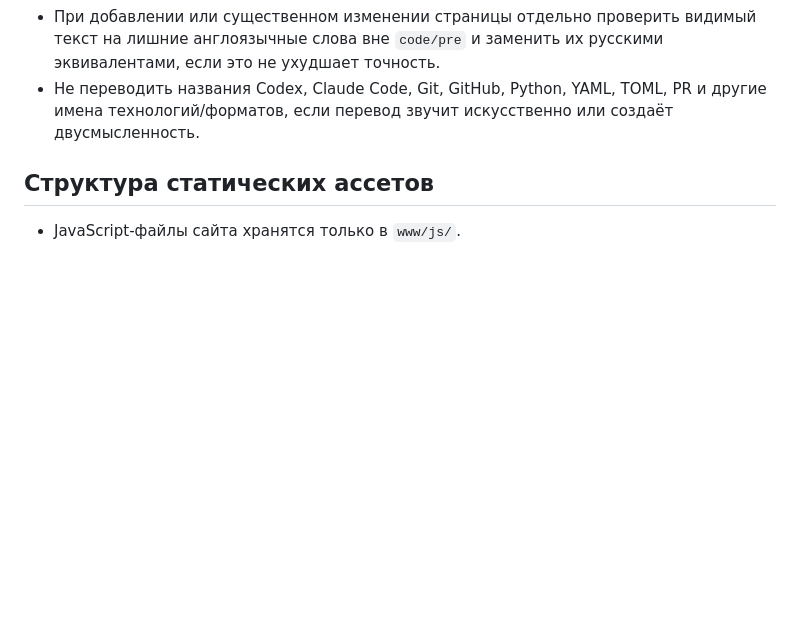
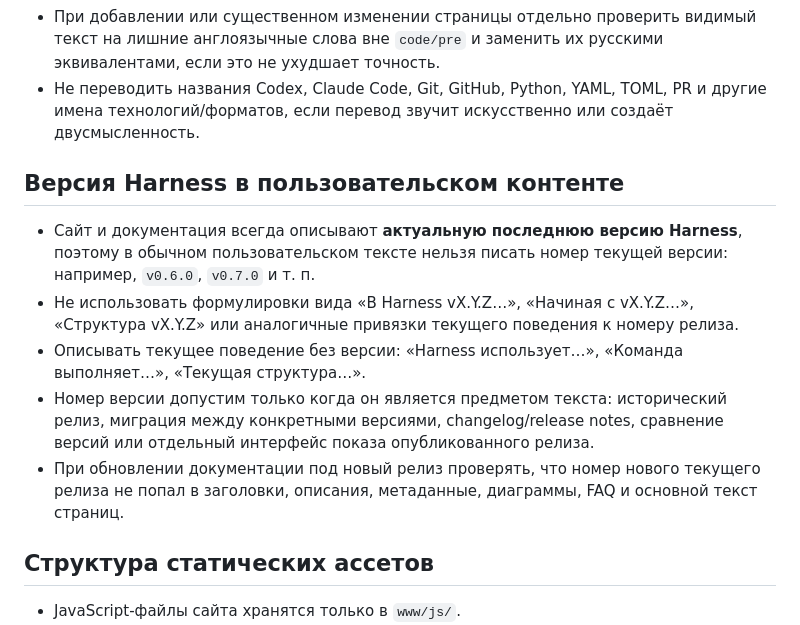
Before and after one commit to ai-development-harness/website, a Markdown page: AGENTS.md, the part around the change. Drawn GitHub-style; blank space fills up the shorter version.

Commit message:
docs: запретить номер текущей версии в контенте сайта

```diff
--- a/AGENTS.md
+++ b/AGENTS.md
@@ -11,6 +11,14 @@
 - На диаграммах команд подписи звеньев должны быть на русском. Исключение — сами канонические команды, ID артефактов, имена файлов, ключи конфигурации и машинные статусы.
 - При добавлении или существенном изменении страницы отдельно проверить видимый текст на лишние англоязычные слова вне `code/pre` и заменить их русскими эквивалентами, если это не ухудшает точность.
 - Не переводить названия Codex, Claude Code, Git, GitHub, Python, YAML, TOML, PR и другие имена технологий/форматов, если перевод звучит искусственно или создаёт двусмысленность.
+
+## Версия Harness в пользовательском контенте
+
+- Сайт и документация всегда описывают **актуальную последнюю версию Harness**, поэтому в обычном пользовательском тексте нельзя писать номер текущей версии: например, `v0.6.0`, `v0.7.0` и т. п.
+- Не использовать формулировки вида «В Harness vX.Y.Z…», «Начиная с vX.Y.Z…», «Структура vX.Y.Z» или аналогичные привязки текущего поведения к номеру релиза.
+- Описывать текущее поведение без версии: «Harness использует…», «Команда выполняет…», «Текущая структура…».
+- Номер версии допустим только когда он является предметом текста: исторический релиз, миграция между конкретными версиями, changelog/release notes, сравнение версий или отдельный интерфейс показа опубликованного релиза.
+- При обновлении документации под новый релиз проверять, что номер нового текущего релиза не попал в заголовки, описания, метаданные, диаграммы, FAQ и основной текст страниц.
 
 ## Структура статических ассетов
 
```
